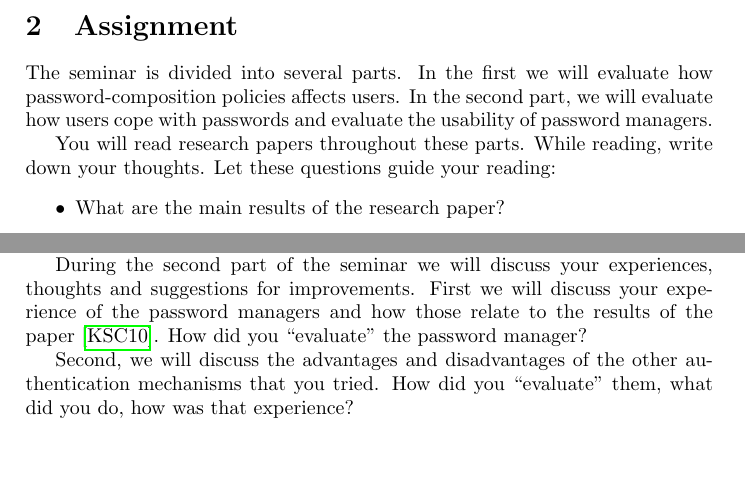
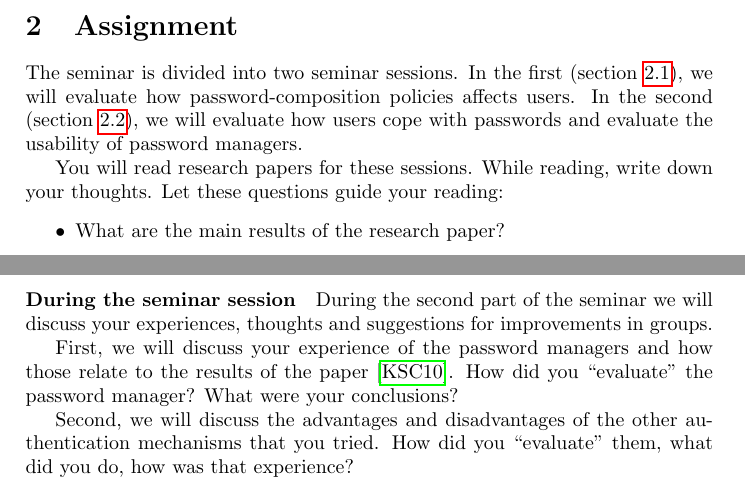
Before and after one commit to OpenSecEd/passwd, a LaTeX paper (pwdeval/pwdeval.tex, which reads pwdeval/contents.tex): two parts of pages 2 and 4 of 5, joined at a grey line, cut so that both start at the same text, the shorter picture padded with empty space. Compiled offline with pdfLaTeX.

Commit message:
pwdeval: Clarifies separation of sessions, before+during

```diff
--- a/pwdeval/contents.tex
+++ b/pwdeval/contents.tex
@@ -42,12 +42,13 @@ This is the goal of this assignment.
 \section{Assignment}%
 \label{sec:tasks}
 
-The seminar is divided into several parts.
-In the first we will evaluate how password-composition policies affects users.
-In the second part, we will evaluate how users cope with passwords and evaluate
-the usability of password managers.
+The seminar is divided into two seminar sessions.
+In the first (\cref{password-policies}), we will evaluate how
+password-composition policies affects users.
+In the second (\cref{password-managers-tools}), we will evaluate how users cope
+with passwords and evaluate the usability of password managers.
 
-You will read research papers throughout these parts.
+You will read research papers for these sessions.
 While reading, write down your thoughts.
 Let these questions guide your reading:
 \begin{itemize}
@@ -101,6 +105,8 @@ Finally, look at the University's password-composition policy, what are the
 strengths and weaknesses of this policy?
 Have you encountered any service which has a good password policy?
 
+\paragraph{During the seminar session}
+
 During the seminar we will first discuss the papers and your reflections from
 reading them.
 We will first do this in groups of 3--4 students.
@@ -153,12 +162,16 @@ and where you must authenticate.
 Think about the authentication in those situations: are they properly designed,
 how would you like to change them and why?
 
+\paragraph{During the seminar session}
+
 During the second part of the seminar we will discuss your experiences,
-thoughts and suggestions for improvements.
-First we will discuss your experience of the password managers and how those
+thoughts and suggestions for improvements in groups.
+
+First, we will discuss your experience of the password managers and how those
 relate to the results of the
 paper~\cite{UsabilityEvaluationOfPasswordManagers}.
 How did you \enquote{evaluate} the password manager?
+What were your conclusions?
 
 Second, we will discuss the advantages and disadvantages of the other
 authentication mechanisms that you tried.
```
Also changed, not shown: pwdeval/contents.tex (10 more changed lines).
